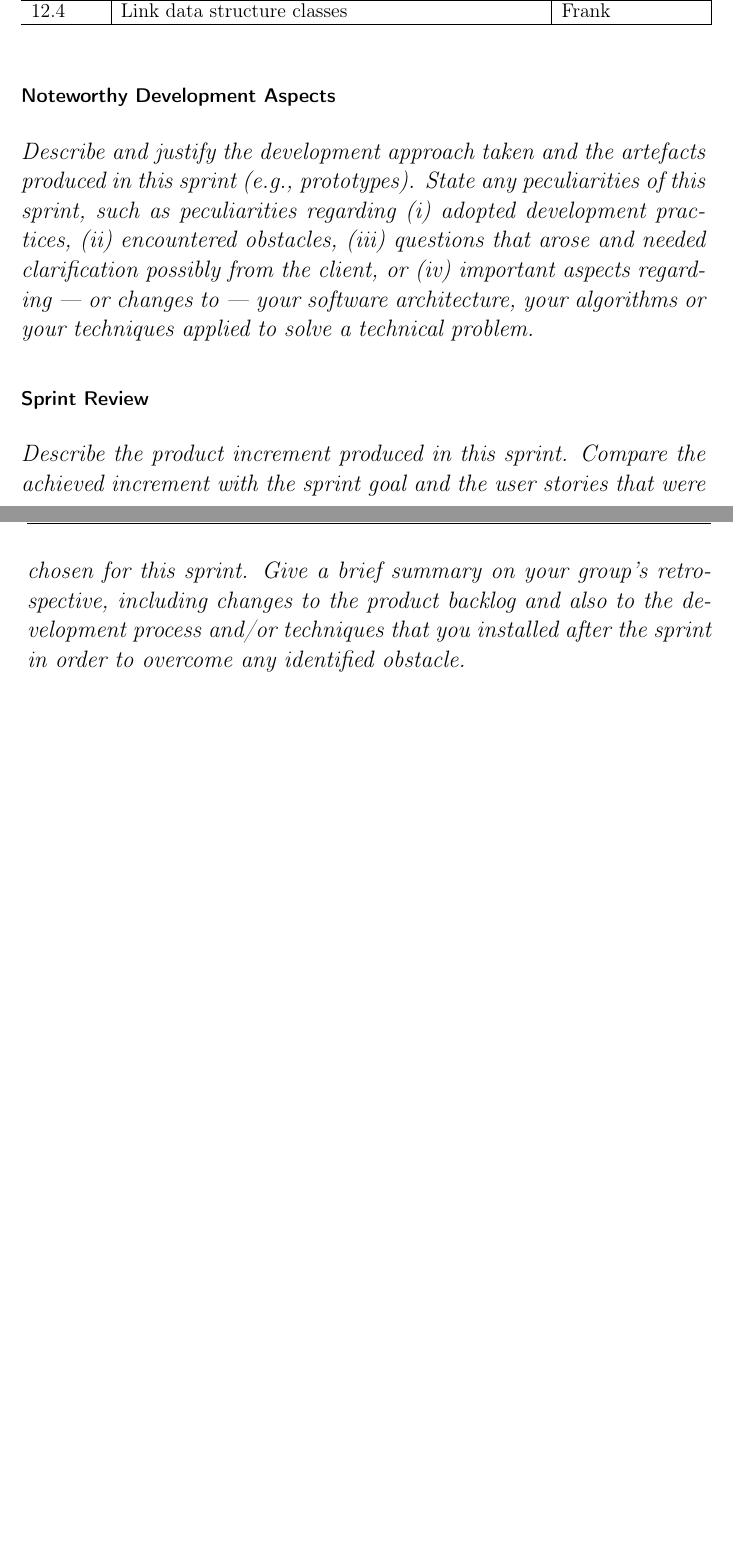
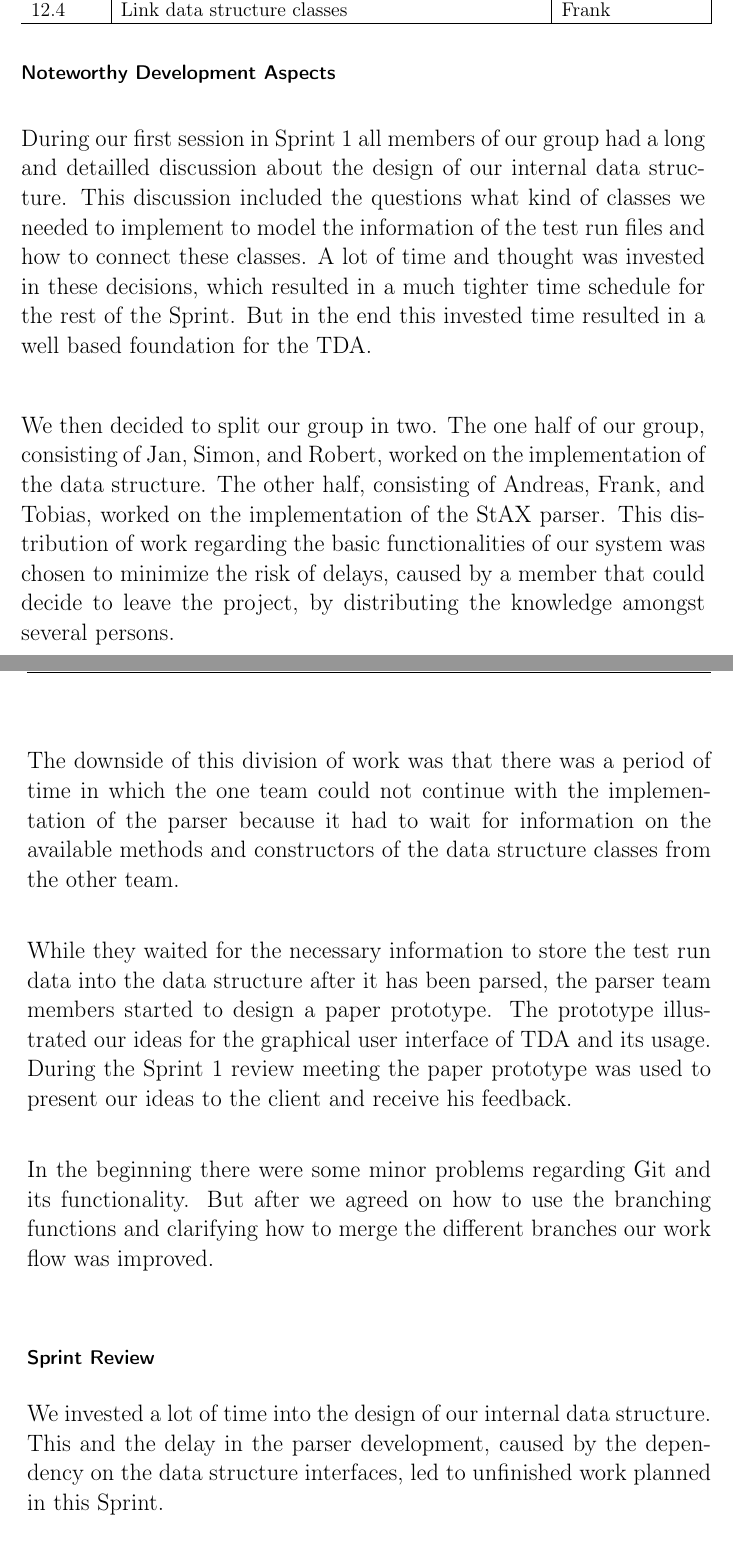
Before and after one commit to Arosares/swt, a LaTeX document (ProjectReportTemplate/main.tex, which reads ProjectReportTemplate/sprint1.tex): two parts of pages 23 and 24 of 36, joined at a grey line, cut so that both start at the same text, the shorter picture padded with empty space. Compiled offline with pdfLaTeX; an older LaTeX class or package is replaced by its successor.

Commit message:
Further work on Sprint 1

```diff
--- a/ProjectReportTemplate/sprint1.tex
+++ b/ProjectReportTemplate/sprint1.tex
@@ -75,8 +73,19 @@ The tasks we derived from our user stories can be found in the following tables.
 
 \subsubsection*{Noteworthy Development Aspects}
 
-\emph{Describe and justify the development approach taken and the artefacts produced in this sprint (e.g., prototypes).  State any peculiarities of this sprint, such as peculiarities  regarding (i)~adopted development practices, (ii)~encountered obstacles, (iii)~questions that arose and needed clarification possibly from the client, or (iv)~important aspects regarding --- or changes to --- your software architecture, your algorithms or your techniques applied to solve a technical problem.}
+During our first session in Sprint 1 all members of our group had a long and detailled discussion about the design of our internal data structure. This discussion included the questions what kind of classes we needed to implement to model the information of the test run files and how to connect these classes. A lot of time and thought was invested in these decisions, which resulted in a much tighter time schedule for the rest of the Sprint. But in the end this invested time resulted in a well based foundation for the TDA. \\
+
+We then decided to split our group in two. The one half of our group, consisting of Jan, Simon, and Robert, worked on the implementation of the data structure. The other half, consisting of Andreas, Frank, and Tobias, worked on the implementation of the StAX parser. This distribution of work regarding the basic functionalities of our system was chosen to minimize the risk of delays, caused by a member that could decide to leave the project, by distributing the knowledge amongst several persons. \\
+
+The downside of this division of work was that there was a period of time in which the one team could not continue with the implementation of the parser because it had to wait for information on the available methods and constructors of the data structure classes from the other team. \\
+
+While they waited for the necessary information to store the test run data into the data structure after it has been parsed, the parser team members started to design a paper prototype. The prototype illustrated our ideas for the graphical user interface of TDA and its usage. During the Sprint 1 review meeting the paper prototype was used to present our ideas to the client and receive his feedback. \\
+
+In the beginning there were some minor problems regarding Git and its functionality. But after we agreed on how to use the branching functions and clarifying how to merge the different branches our work flow was improved. \\
+
 
 \subsubsection*{Sprint Review}
 
-\emph{Describe the product increment produced in this sprint. Compare the achieved increment with the sprint goal and the user stories that were chosen for this sprint. Give a brief summary on your group's retrospective, including changes to the product backlog and also to the development process and/or techniques that you installed after the sprint in order to overcome any identified obstacle.}
+We invested a lot of time into the design of our internal data structure. This and the delay in the parser development, caused by the dependency on the data structure interfaces, led to unfinished work planned in this Sprint. \\
+
+We did not fully achieve our goal for Sprint 1. Our parser was already working but we were not yet able to store all necessary information in our data structure and offer an easy way to select the XML files. User story \# 12 was finished but \# 9 and \# 18 were not. \\
```
Also changed, not shown: ProjectReportTemplate/sprint1.tex (2 more changed lines).
